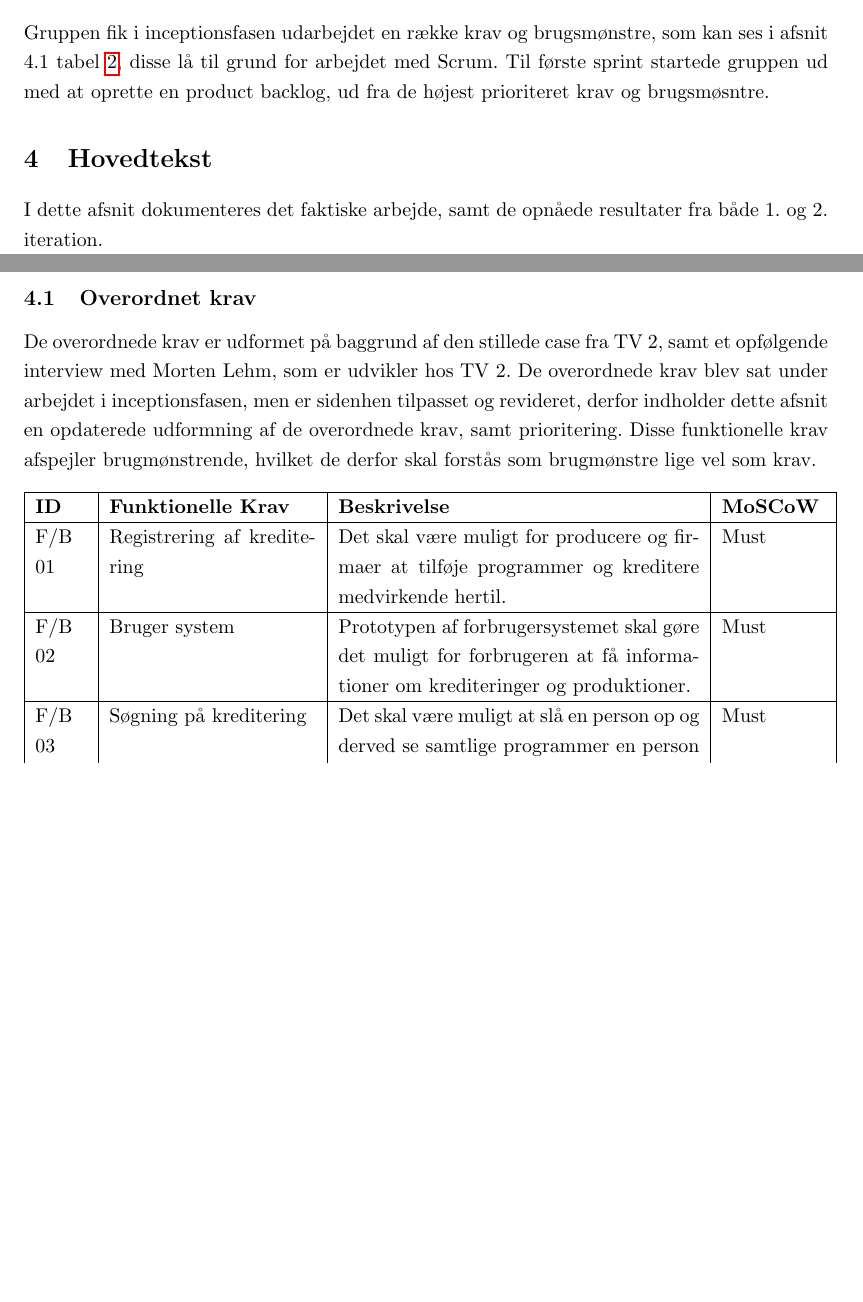
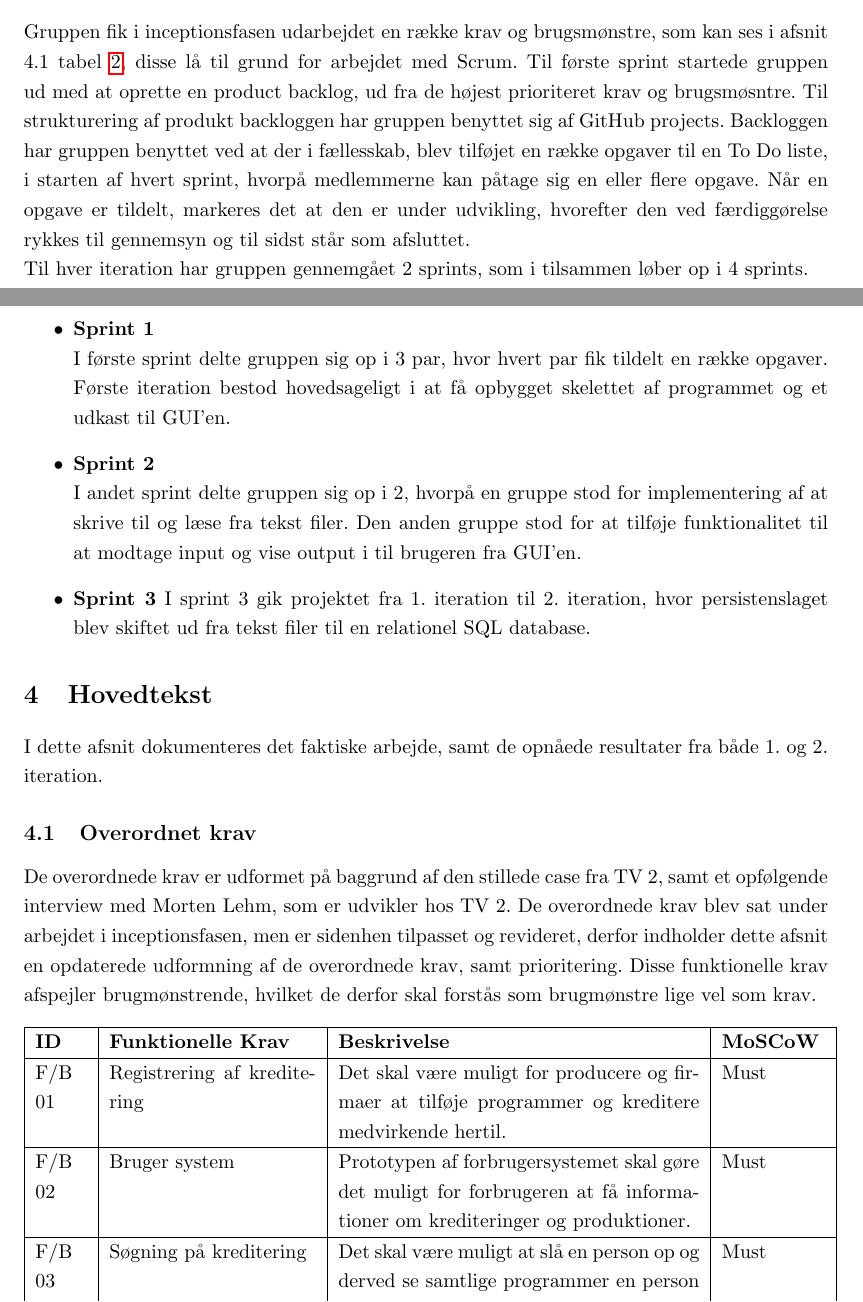
Before and after one commit to PeterRatgen/2.-semesterprojekt, a LaTeX document (main.tex, which reads sections/3metoder_og_planlægning.tex): two parts of pages 22 and 23 of 42, joined at a grey line, cut so that both start at the same text, the shorter picture padded with empty space. Compiled offline with pdfLaTeX.

Commit message:
Updates from Overleaf

```diff
--- a/sections/3metoder_og_planlægning.tex
+++ b/sections/3metoder_og_planlægning.tex
@@ -4,4 +4,13 @@ Der vil ikke blive yderligere redegjort for arbejdet i inceptionsfasen, da det a
 Brugen af Scrum i elaborationsfasen og tilmed konstruktionsfasen, har fungeret godt for gruppen. Dette skyldes at hvert Scrum sprint har givet et "releaseable" produkt, lige vel som hver iteration i UP kræver. Ydermere har Scrums sprint metode været, en god hjælp til at fastlæge deadlines, for enkelte dele af udviklingsarbejdet.
 
 \subsection{Plan i elaborationsfasen}
-Gruppen fik i inceptionsfasen udarbejdet en række krav og brugsmønstre, som kan ses i afsnit 4.1 tabel \ref{tab:FuncMoscow}, disse lå til grund for arbejdet med Scrum. Til første sprint startede gruppen ud med at oprette en product backlog, ud fra de højest prioriteret krav og brugsmøsntre.
+Gruppen fik i inceptionsfasen udarbejdet en række krav og brugsmønstre, som kan ses i afsnit 4.1 tabel \ref{tab:FuncMoscow}, disse lå til grund for arbejdet med Scrum. Til første sprint startede gruppen ud med at oprette en product backlog, ud fra de højest prioriteret krav og brugsmøsntre. Til strukturering af produkt backloggen har gruppen benyttet sig af GitHub projects. Backloggen har gruppen benyttet ved at der i fællesskab, blev tilføjet en række opgaver til en To Do liste, i starten af hvert sprint, hvorpå medlemmerne kan påtage sig en eller flere opgave. Når en opgave er tildelt, markeres det at den er under udvikling, hvorefter den ved færdiggørelse rykkes til gennemsyn og til sidst står som afsluttet. \\
+Til hver iteration har gruppen gennemgået 2 sprints, som i tilsammen løber op i 4 sprints.
+\begin{itemize}
+    \item \textbf{Sprint 1} \\
+    I første sprint delte gruppen sig op i 3 par, hvor hvert par fik tildelt en række opgaver. Første iteration bestod hovedsageligt i at få opbygget skelettet af programmet og et udkast til GUI'en.
+    \item \textbf{Sprint 2} \\
+    I andet sprint delte gruppen sig op i 2, hvorpå en gruppe stod for implementering af at skrive til og læse fra tekst filer. Den anden gruppe stod for at tilføje funktionalitet til at modtage input og vise output i til brugeren fra GUI'en.
+    \item \textbf{Sprint 3}
+    I sprint 3 gik projektet fra 1. iteration til 2. iteration, hvor persistenslaget blev skiftet ud fra tekst filer til en relationel SQL database.
+\end{itemize}
```
Also changed, not shown: sections/4_hovedtekst/3_Analyse.tex (+2 -0 lines).
